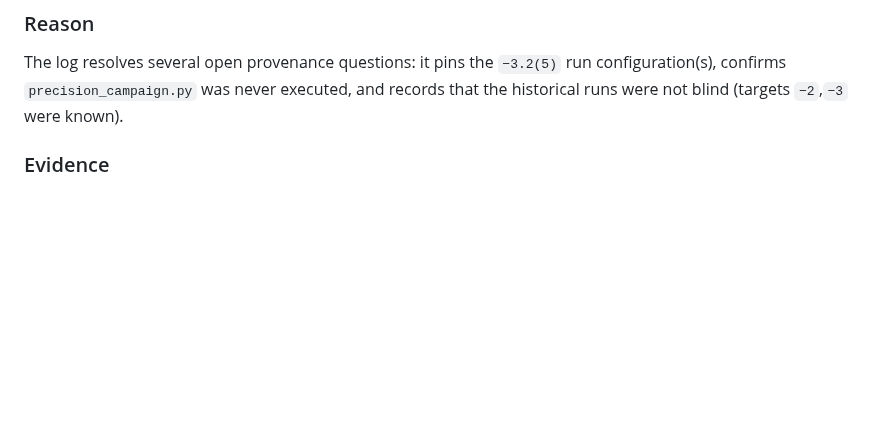
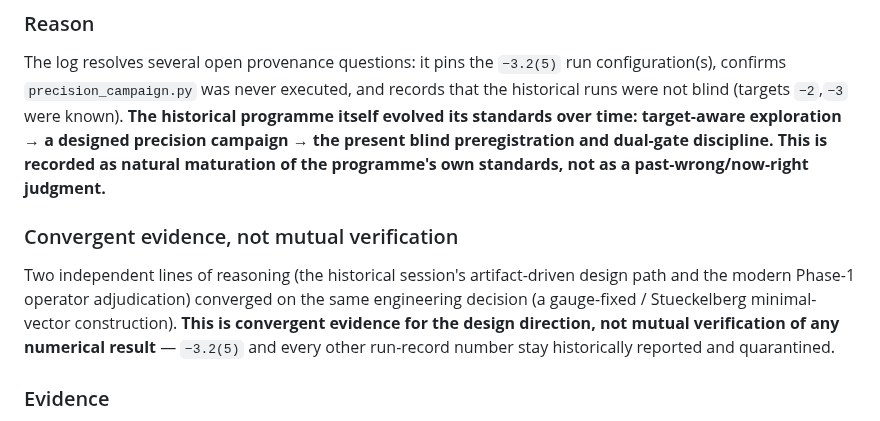
Before and after one commit to zetacheng/2-emergent-gravity, a Markdown page: DECISION_LOG.md, the part around the change. Rendered like a GitHub page; blank space fills up the shorter version.

```diff
--- a/DECISION_LOG.md
+++ b/DECISION_LOG.md
@@ -539,6 +539,19 @@ gate status changes; `P2-C9` and the `−3.2(5)` quarantine are untouched.
 The log resolves several open provenance questions: it pins the `−3.2(5)` run
 configuration(s), confirms `precision_campaign.py` was never executed, and
 records that the historical runs were not blind (targets `−2`,`−3` were known).
+**The historical programme itself evolved its standards over time: target-aware
+exploration → a designed precision campaign → the present blind preregistration
+and dual-gate discipline. This is recorded as natural maturation of the
+programme's own standards, not as a past-wrong/now-right judgment.**
+
+### Convergent evidence, not mutual verification
+
+Two independent lines of reasoning (the historical session's artifact-driven
+design path and the modern Phase-1 operator adjudication) converged on the same
+engineering decision (a gauge-fixed / Stueckelberg minimal-vector construction).
+**This is convergent evidence for the design direction, not mutual verification
+of any numerical result** — `−3.2(5)` and every other run-record number stay
+historically reported and quarantined.
 
 ### Evidence
 
```
Also changed, not shown: scripts/recovered_2026/PROVENANCE.md (+14 -0 lines).
